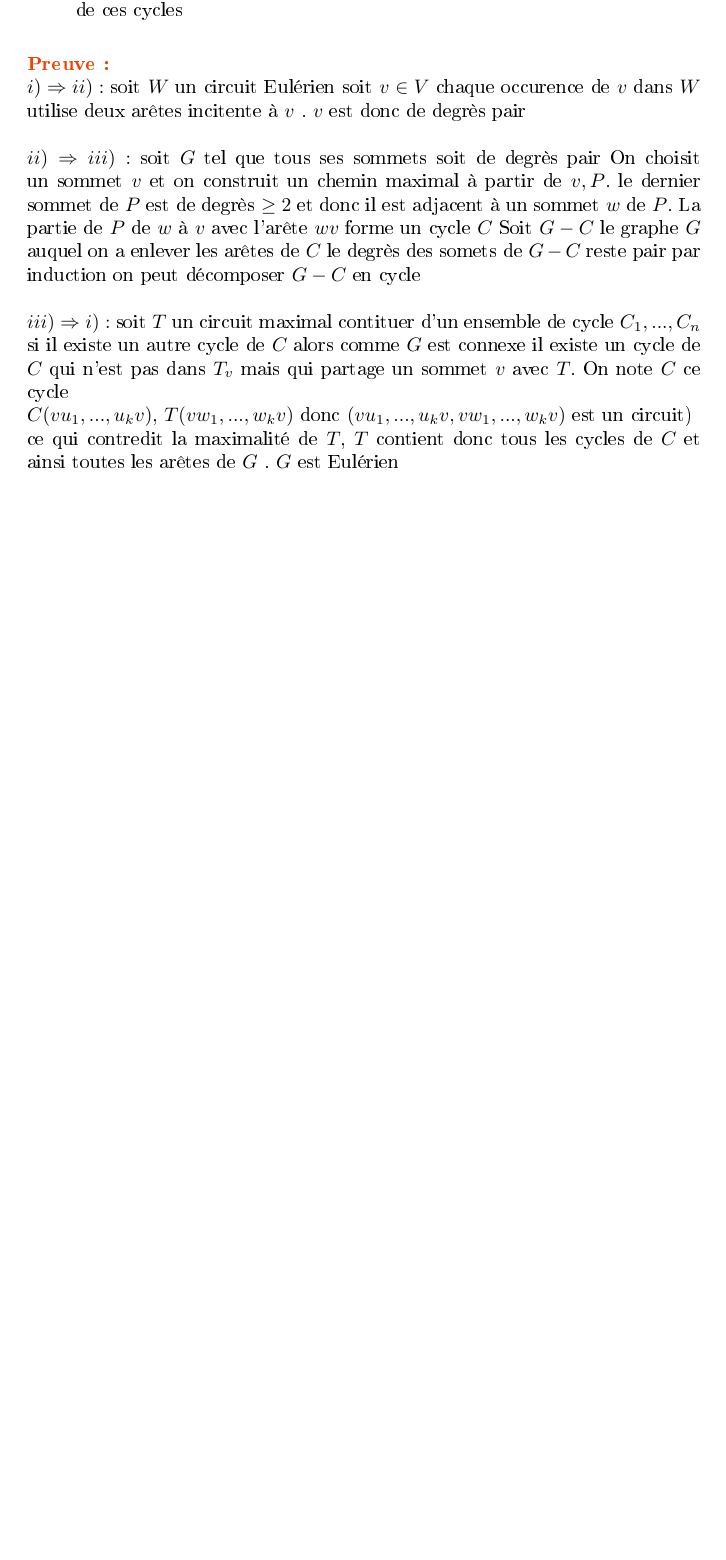
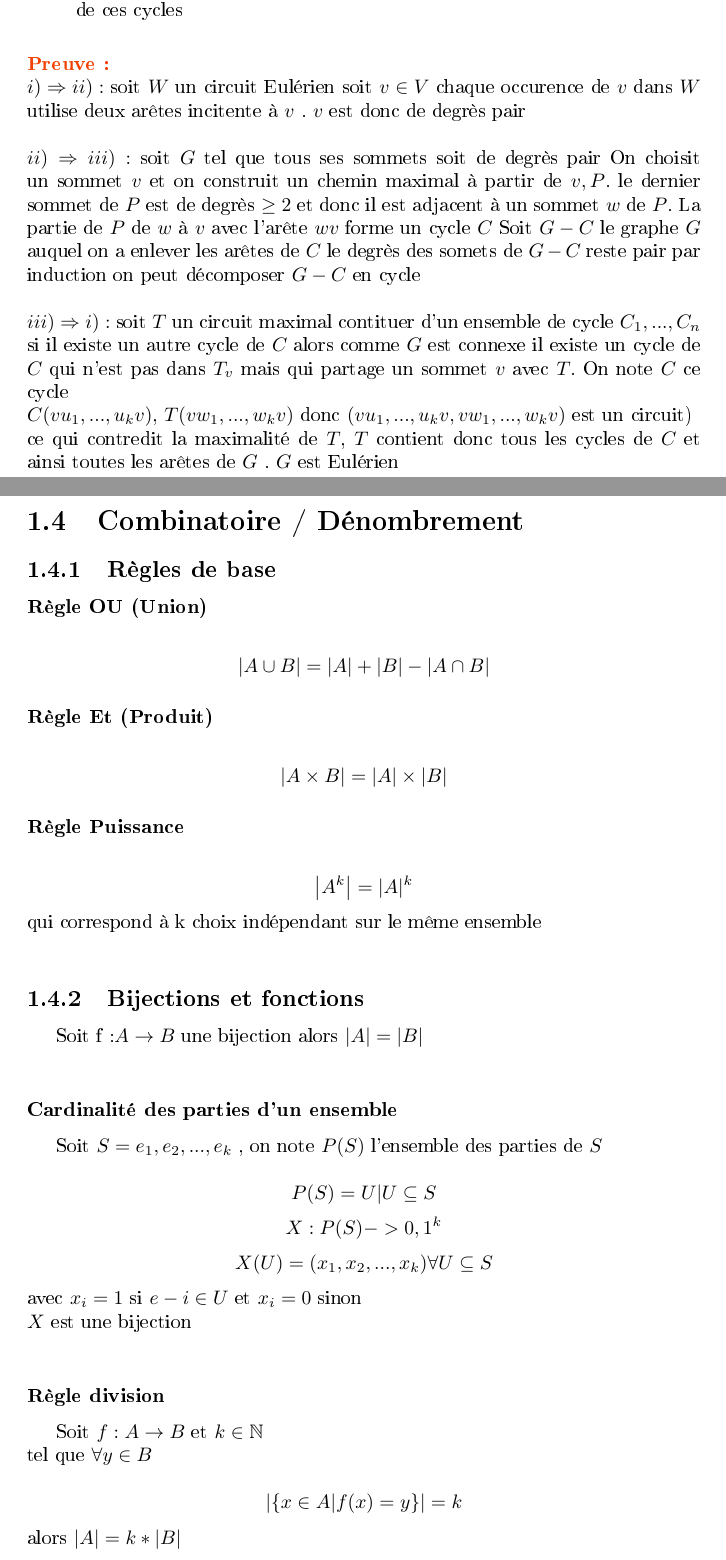
Before and after one commit to Taehupo/Promo_L2_Info_Aix_Mtperrin, a LaTeX document (Théorie des Graphes/Graphe.tex): part of page 9 of 9 before the commit and two parts of pages 9 and 10 of 12 after it, the two joined at a grey line, cut so that both start at the same text, the shorter picture padded with empty space. The pictures show the PDF file Théorie des Graphes/Graphe.pdf that the author committed with the source.

Commit message:
Udapte du cours de Théorie des graphes
(PDF + code source )

```diff
--- a/Théorie des Graphes/Graphe.tex
+++ b/Théorie des Graphes/Graphe.tex
@@ -252,3 +252,34 @@ Soit G=(V,E) connexe avec au moin 2 sommets , les 3 propriétés sont équivalen
 si il existe un autre cycle de $C$ alors comme $G$ est connexe il existe un cycle de $C$ qui n'est pas dans $T_v$ mais qui partage un sommet $v$ avec $T$. On note $C$ ce cycle\\ $C(vu_1,...,u_kv)$, $T(vw_1,...,w_kv)$ donc  $(vu_1,...,u_kv,vw_1,...,w_kv)$ est un circuit)\\
 ce qui contredit la maximalité de $T$, $T$ contient donc tous les cycles de $C$ et ainsi toutes les arêtes de $G$ . $G$ est Eulérien\\
 
+\section{Combinatoire / Dénombrement}
+\subsection{Règles de base}
+\subsubsection{Règle OU (Union)}
+$$\left|A \cup B\right|=|A|+|B|-|A\cap B|$$
+\subsubsection{Règle Et (Produit)}
+$$\left|A \times B\right|=|A|\times|B|$$
+\subsubsection{Règle Puissance}
+$$\left|A^k\right|=|A|^k$$
+qui correspond à k choix indépendant sur le même ensemble\\
+\subsection{Bijections et fonctions}
+Soit f :$A\rightarrow B$ une bijection alors $|A|=|B|$\\
+\subsubsection{Cardinalité des parties d'un ensemble}
+Soit $S={e_1,e_2,...,e_k}$ , on note $P(S)$ l'ensemble des parties de $S$\\
+$$P(S) = {U|U\subseteq S}$$
+$$X:P(S)->{0,1}^k$$
+$$X(U)=(x_1,x_2,...,x_k) \forall U \subseteq S$$
+avec $x_i=1$ si $e-i \in U$ et $x_i=0$ sinon \\
+$X$ est une bijection\\
+\subsubsection{Règle division}
+Soit $f : A \rightarrow B$ et $k \in \N$\\
+tel que  $\forall y \in B$\\
+$$\left|\left\{x \in A | f(x)=y\right\}\right|=k$$
+alors $|A| =k*|B|$\\
+\subsubsection{Nombre de fonctions}
+$$F(A,B) =\left\{j:A\rightarrow B\right\}$$
+int valeur[52] $A{a_1,...,a_2}$\\
+$$C: F(A,B) B^{|A|}$$
+$$C(j)=\left(j(a_1),...,j(a_k)\right)$$
+C est une bijection\\
+$$\left|F(A,B)\right|=\left|B^{|A|}\right|$$
+$$\left|F(A,B)\right|=\left|B\right|^{|A|}$$
@@ -254,0 +292 @@ ce qui contredit la maximalité de $T$, $T$ contient donc tous les cycles de $C$
+$$f(k): \sigma_n \rightarrow A^k_n$$
```
Also changed, not shown: Théorie des Graphes/Graphe.pdf, Théorie des Graphes/Graphe.tex (26 more changed lines).
